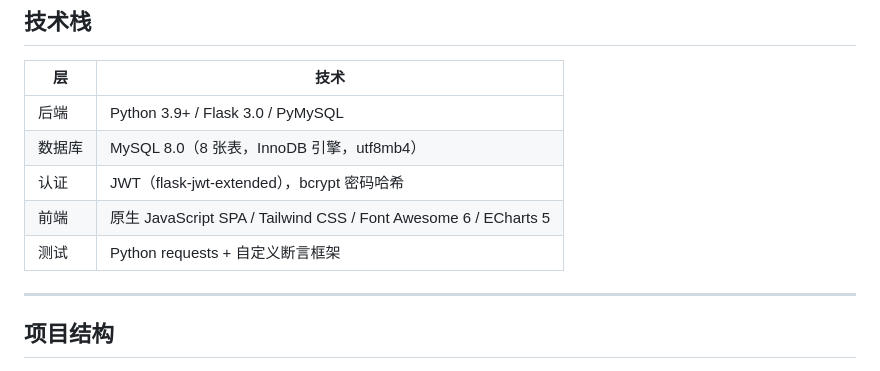
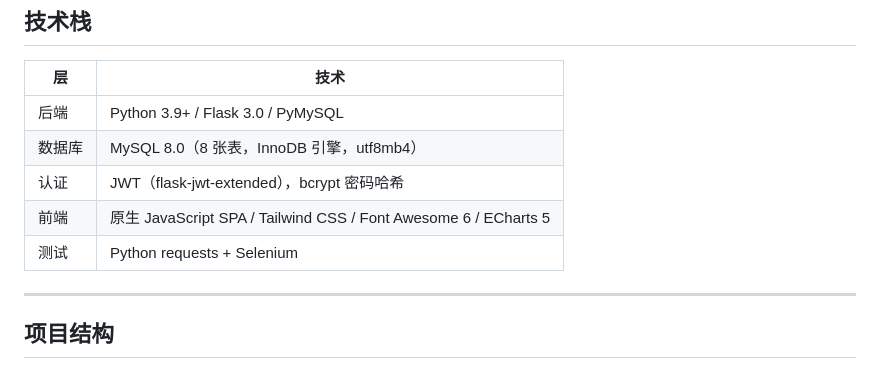
Before and after one commit to shuilin233/qianxun-wms, a Markdown page: README.md, the part around the change. Rendered like a GitHub page.

```diff
--- a/README.md
+++ b/README.md
@@ -32,7 +32,7 @@
 | 数据库 | MySQL 8.0（8 张表，InnoDB 引擎，utf8mb4） |
 | 认证 | JWT（flask-jwt-extended），bcrypt 密码哈希 |
 | 前端 | 原生 JavaScript SPA / Tailwind CSS / Font Awesome 6 / ECharts 5 |
-| 测试 | Python requests + 自定义断言框架 |
+| 测试 | Python requests + Selenium |
 
 ---
 
```
